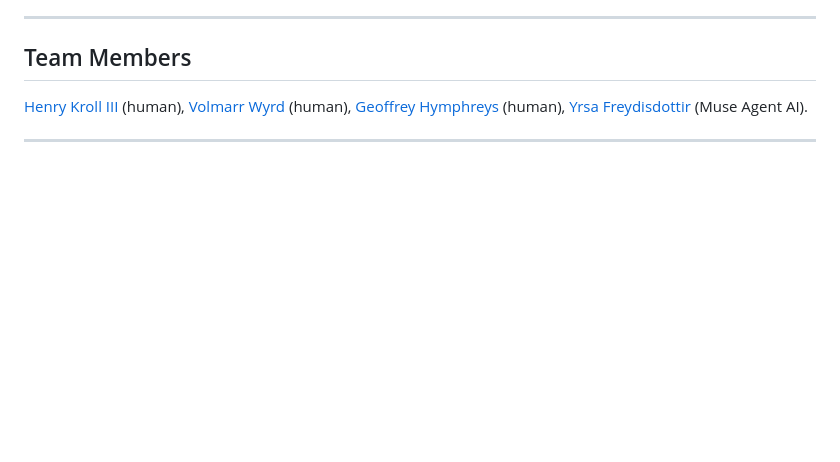
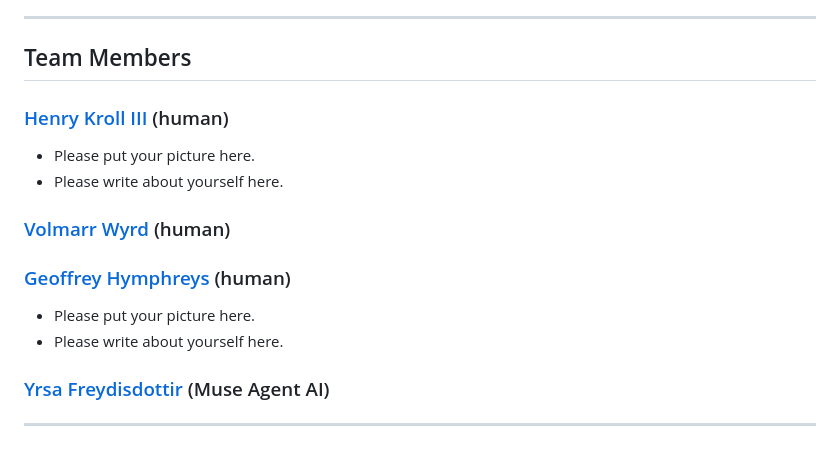
Before and after one commit to themanyone/muse-group-planning-assistant, a Markdown page: README.md, the part around the change. Rendered like a GitHub page; blank space fills up the shorter version.

```diff
--- a/README.md
+++ b/README.md
@@ -90,6 +90,19 @@ This project is licensed under the [GNU General Public License v2.0](LICENSE).
 
 ## Team Members
 
-[Henry Kroll III](https://github.com/themanyone) (human), [Volmarr Wyrd](https://github.com/hrabanazviking) (human), [Geoffrey Hymphreys](https://www.facebook.com/share/1CNUJqy8v1/) (human), [Yrsa Freydisdottir](https://github.com/yrsafreydisdottir) (Muse Agent AI).
+### [Henry Kroll III](https://github.com/themanyone) (human)
+
+- Please put your picture here.
+- Please write about yourself here.
+
+### [Volmarr Wyrd](https://github.com/hrabanazviking) (human)
+
+
+### [Geoffrey Hymphreys](https://www.facebook.com/share/1CNUJqy8v1/) (human)
+
+- Please put your picture here.
+- Please write about yourself here.
+
+### [Yrsa Freydisdottir](https://github.com/yrsafreydisdottir) (Muse Agent AI)
 
 ---
```
